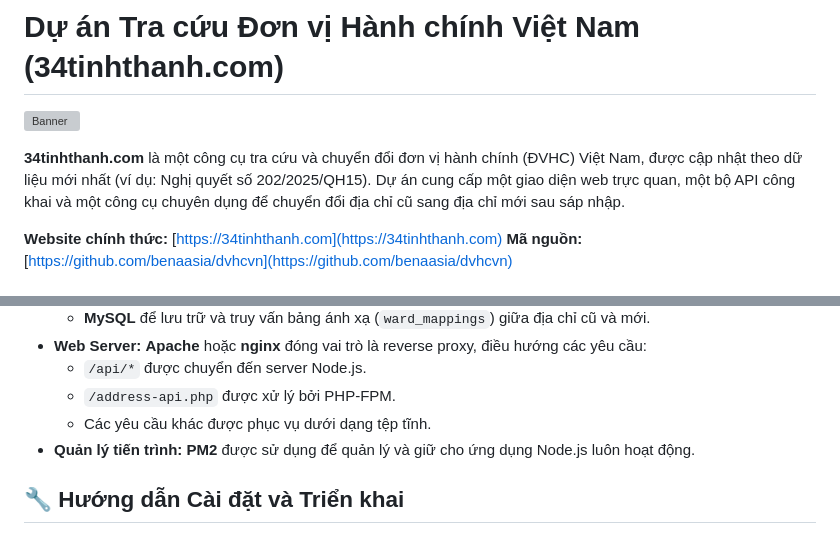
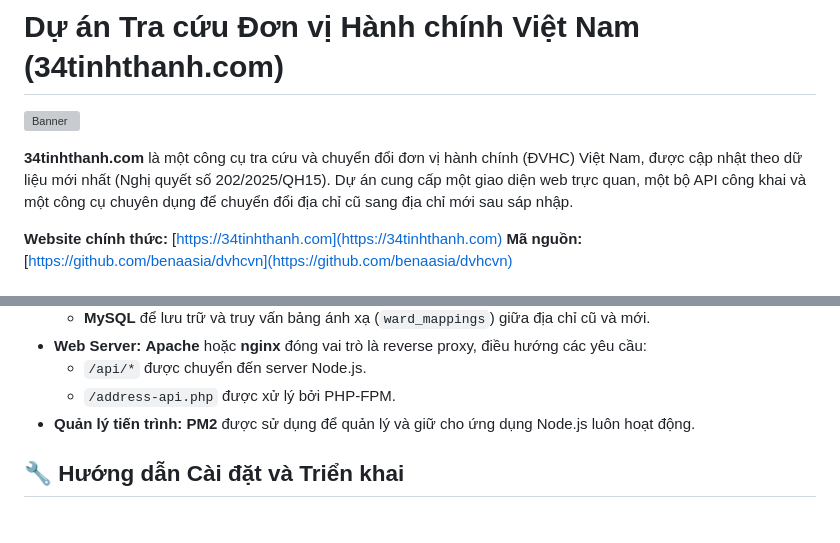
Before and after one commit to benaasia/dvhcvn, a Markdown page: README.md, 2 parts joined by grey strips. GitHub-like rendering; grey boxes are pictures that could not be loaded.

```diff
--- a/README.md
+++ b/README.md
@@ -2,7 +2,7 @@
 
 ![Banner](https://34tinhthanh.com/image.webp)
 
-**34tinhthanh.com** là một công cụ tra cứu và chuyển đổi đơn vị hành chính (ĐVHC) Việt Nam, được cập nhật theo dữ liệu mới nhất (ví dụ: Nghị quyết số 202/2025/QH15). Dự án cung cấp một giao diện web trực quan, một bộ API công khai và một công cụ chuyên dụng để chuyển đổi địa chỉ cũ sang địa chỉ mới sau sáp nhập.
+**34tinhthanh.com** là một công cụ tra cứu và chuyển đổi đơn vị hành chính (ĐVHC) Việt Nam, được cập nhật theo dữ liệu mới nhất (Nghị quyết số 202/2025/QH15). Dự án cung cấp một giao diện web trực quan, một bộ API công khai và một công cụ chuyên dụng để chuyển đổi địa chỉ cũ sang địa chỉ mới sau sáp nhập.
 
 **Website chính thức:** [https://34tinhthanh.com](https://34tinhthanh.com)
 **Mã nguồn:** [https://github.com/benaasia/dvhcvn](https://github.com/benaasia/dvhcvn)
@@ -30,7 +30,6 @@ Dự án được xây dựng trên một kiến trúc kết hợp (hybrid) đ
 - **Web Server:** **Apache** hoặc **nginx** đóng vai trò là reverse proxy, điều hướng các yêu cầu:
     - `/api/*` được chuyển đến server Node.js.
     - `/address-api.php` được xử lý bởi PHP-FPM.
-    - Các yêu cầu khác được phục vụ dưới dạng tệp tĩnh.
 - **Quản lý tiến trình:** **PM2** được sử dụng để quản lý và giữ cho ứng dụng Node.js luôn hoạt động.
 
 ## 🔧 Hướng dẫn Cài đặt và Triển khai
```
